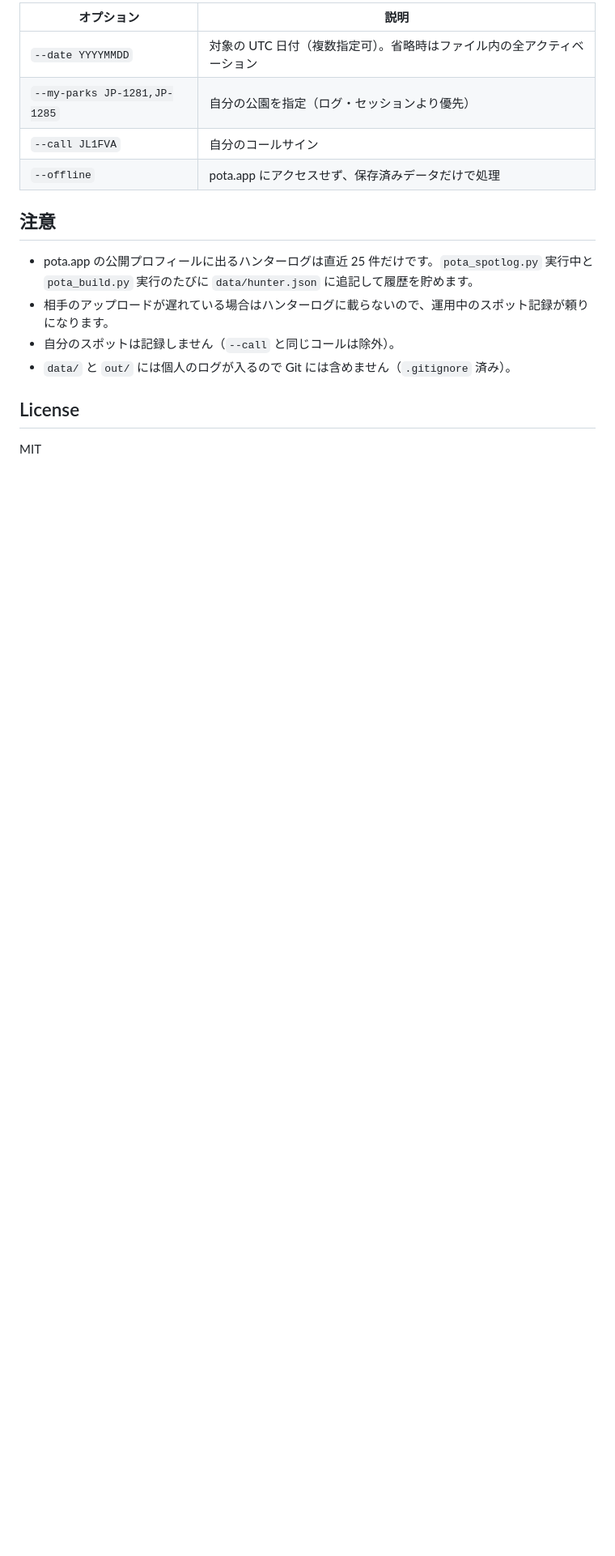
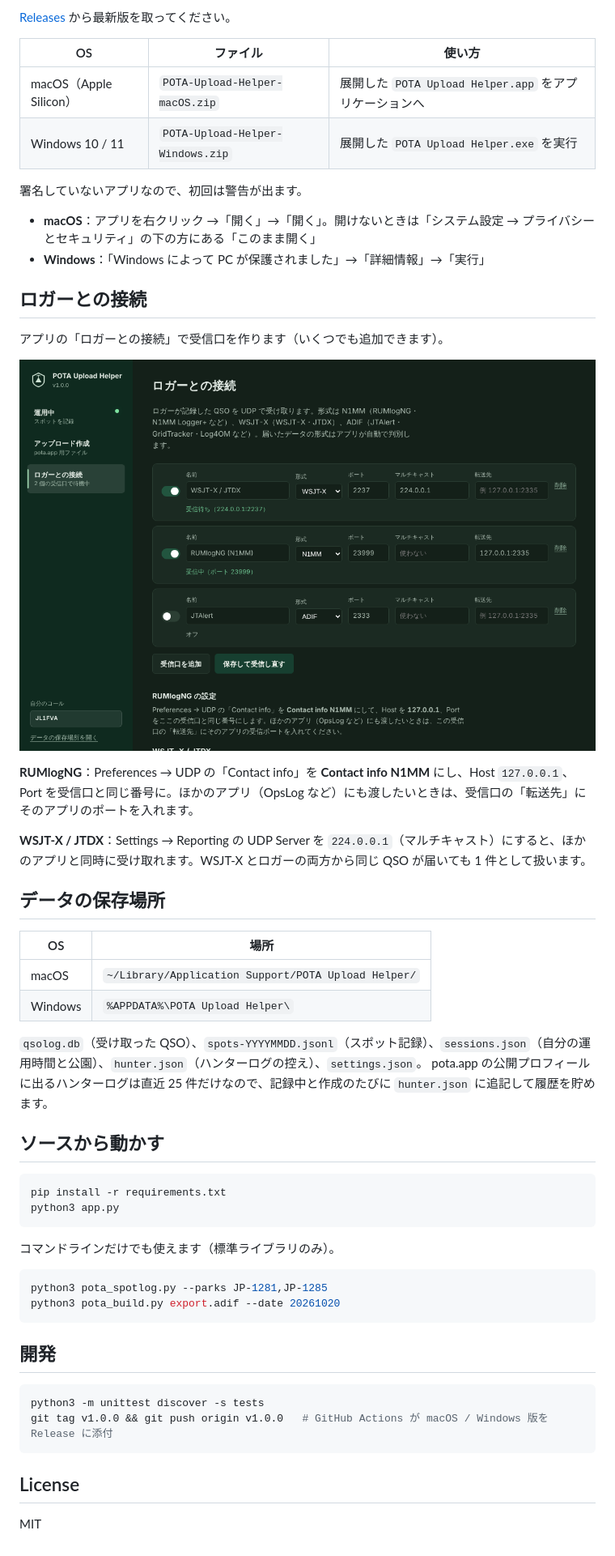
Before and after one commit to PudiPara/pota-upload-helper, a Markdown page: README.md, the part around one of its changes. Shown at 81% size. Rendered like a GitHub page; pictures changed too: docs/settings.png (added); blank space fills up the shorter version.

````diff
--- a/README.md
+++ b/README.md
@@ -54,17 +28,56 @@ python3 pota_build.py RUMlog_export.adif --date 20261020
 
-| オプション | 説明 |
+[Releases](../../releases) から最新版を取ってください。
+
+| OS | ファイル | 使い方 |
+|---|---|---|
+| macOS（Apple Silicon） | `POTA-Upload-Helper-macOS.zip` | 展開した `POTA Upload Helper.app` をアプリケーションへ |
+| Windows 10 / 11 | `POTA-Upload-Helper-Windows.zip` | 展開した `POTA Upload Helper.exe` を実行 |
+
+署名していないアプリなので、初回は警告が出ます。
+
+- **macOS**：アプリを右クリック →「開く」→「開く」。開けないときは「システム設定 → プライバシーとセキュリティ」の下の方にある「このまま開く」
+- **Windows**：「Windows によって PC が保護されました」→「詳細情報」→「実行」
+
+## ロガーとの接続
+
+アプリの「ロガーとの接続」で受信口を作ります（いくつでも追加できます）。
+
+![ロガーとの接続](docs/settings.png)
+
+**RUMlogNG**：Preferences → UDP の「Contact info」を **Contact info N1MM** にし、Host `127.0.0.1`、Port を受信口と同じ番号に。ほかのアプリ（OpsLog など）にも渡したいときは、受信口の「転送先」にそのアプリのポートを入れます。
+
+**WSJT-X / JTDX**：Settings → Reporting の UDP Server を `224.0.0.1`（マルチキャスト）にすると、ほかのアプリと同時に受け取れます。WSJT-X とロガーの両方から同じ QSO が届いても 1 件として扱います。
+
+## データの保存場所
+
+| OS | 場所 |
 |---|---|
-| `--date YYYYMMDD` | 対象の UTC 日付（複数指定可）。省略時はファイル内の全アクティベーション |
-| `--my-parks JP-1281,JP-1285` | 自分の公園を指定（ログ・セッションより優先） |
-| `--call JL1FVA` | 自分のコールサイン |
-| `--offline` | pota.app にアクセスせず、保存済みデータだけで処理 |
+| macOS | `~/Library/Application Support/POTA Upload Helper/` |
+| Windows | `%APPDATA%\POTA Upload Helper\` |
 
-## 注意
+`qsolog.db`（受け取った QSO）、`spots-YYYYMMDD.jsonl`（スポット記録）、`sessions.json`（自分の運用時間と公園）、`hunter.json`（ハンターログの控え）、`settings.json`。
+pota.app の公開プロフィールに出るハンターログは直近 25 件だけなので、記録中と作成のたびに `hunter.json` に追記して履歴を貯めます。
 
-- pota.app の公開プロフィールに出るハンターログは直近 25 件だけです。`pota_spotlog.py` 実行中と `pota_build.py` 実行のたびに `data/hunter.json` に追記して履歴を貯めます。
-- 相手のアップロードが遅れている場合はハンターログに載らないので、運用中のスポット記録が頼りになります。
-- 自分のスポットは記録しません（`--call` と同じコールは除外）。
-- `data/` と `out/` には個人のログが入るので Git には含めません（`.gitignore` 済み）。
+## ソースから動かす
+
+```sh
+pip install -r requirements.txt
+python3 app.py
+```
+
+コマンドラインだけでも使えます（標準ライブラリのみ）。
+
+```sh
+python3 pota_spotlog.py --parks JP-1281,JP-1285
+python3 pota_build.py export.adif --date 20261020
+```
+
+## 開発
+
+```sh
+python3 -m unittest discover -s tests
+git tag v1.0.0 && git push origin v1.0.0   # GitHub Actions が macOS / Windows 版を Release に添付
+```
 
 ## License
 
````
Also changed, not shown: other parts of README.md (+14 -40 lines), docs/build.png (added), docs/live.png (added), 16 other files.
